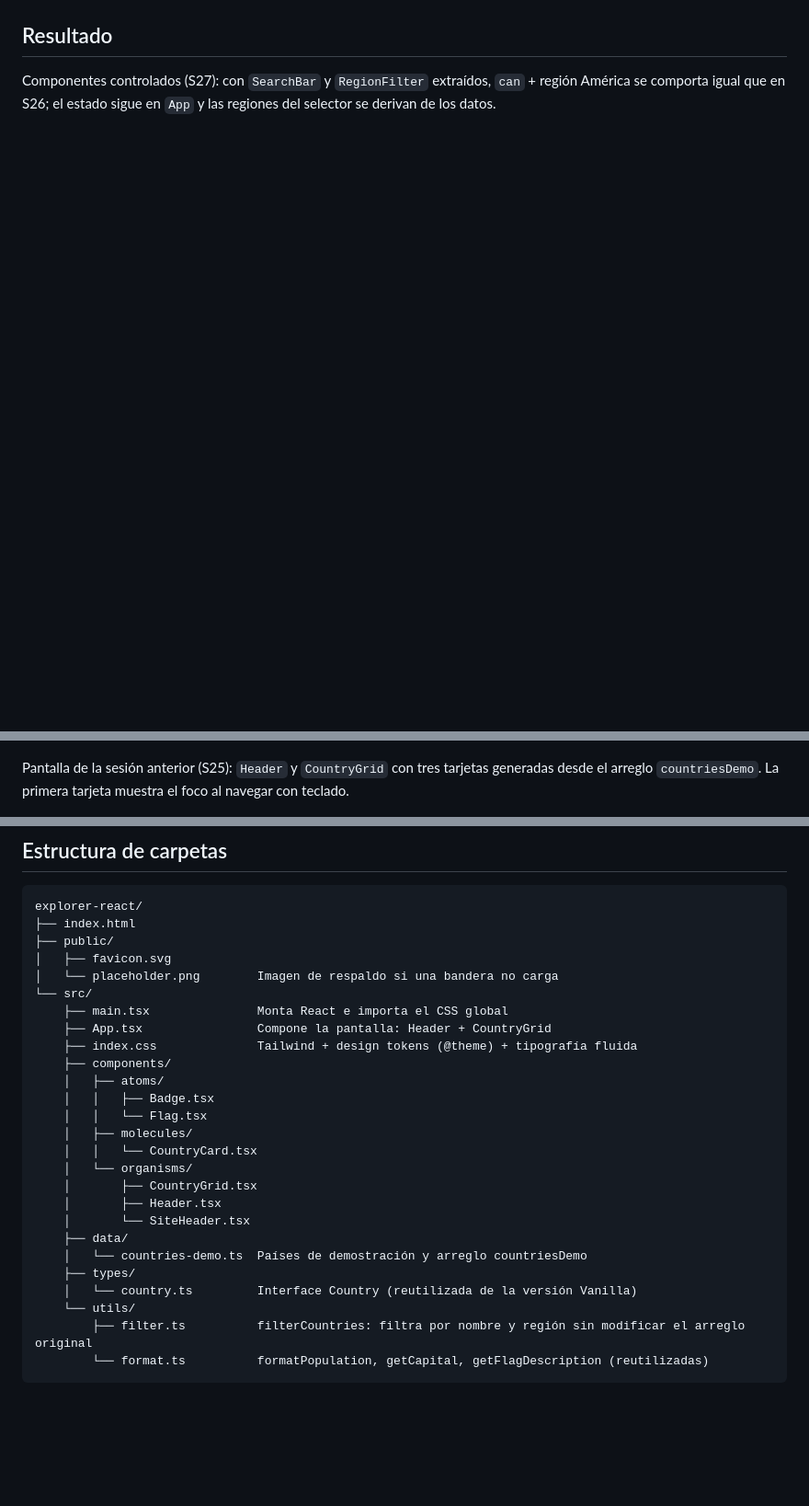
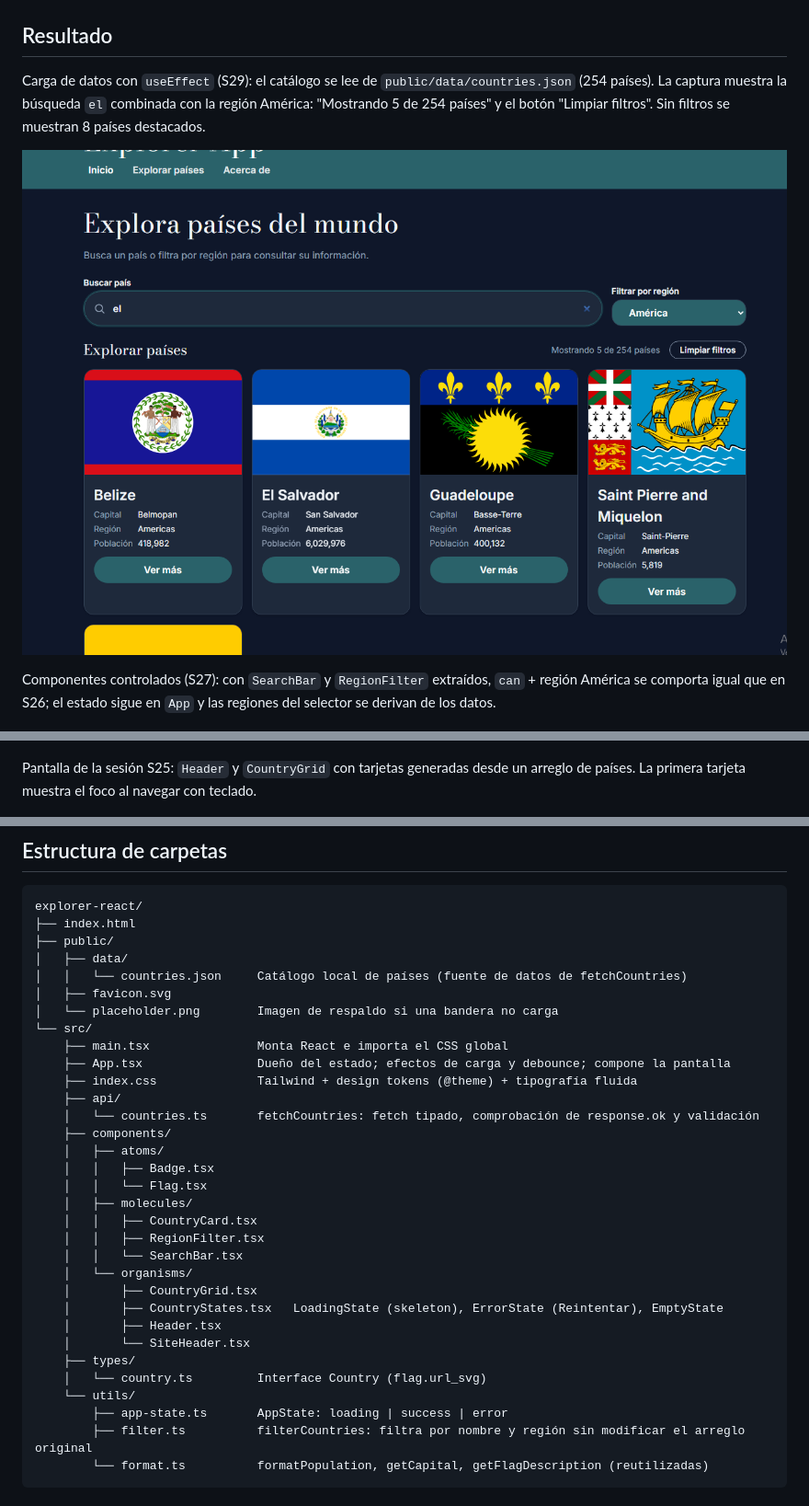
Before and after one commit to Javviee/explorer-react, a Markdown page: README.md, 3 parts joined by grey strips. Shown at 92% size. Rendered like a GitHub page; pictures changed too: docs/captura-s29.png (added); blank space fills up the shorter version.

````diff
--- a/README.md
+++ b/README.md
@@ -67,5 +94,9 @@ Nota: `key` usa `codes.alpha_2`. Al cargar el catálogo completo habrá territor
 
 ## Resultado
+
+Carga de datos con `useEffect` (S29): el catálogo se lee de `public/data/countries.json` (254 países). La captura muestra la búsqueda `el` combinada con la región América: "Mostrando 5 de 254 países" y el botón "Limpiar filtros". Sin filtros se muestran 8 países destacados.
+
+![Países cargados desde countries.json con búsqueda y filtro (S29)](docs/captura-s29.png)
 
 Componentes controlados (S27): con `SearchBar` y `RegionFilter` extraídos, `can` + región América se comporta igual que en S26; el estado sigue en `App` y las regiones del selector se derivan de los datos.
 
@@ -79,7 +110,7 @@ Sin coincidencias (S26): `CAN` + región Asia no devuelve países y se muestra u
 
 ![Mensaje sin coincidencias: CAN + Asia (S26)](docs/captura-s26-sin-resultados.png)
 
-Pantalla de la sesión anterior (S25): `Header` y `CountryGrid` con tres tarjetas generadas desde el arreglo `countriesDemo`. La primera tarjeta muestra el foco al navegar con teclado.
+Pantalla de la sesión S25: `Header` y `CountryGrid` con tarjetas generadas desde un arreglo de países. La primera tarjeta muestra el foco al navegar con teclado.
 
 ![Explorer React con componentes atómicos (S25)](docs/captura-s25.png)
 
@@ -126,27 +157,33 @@ pnpm run lint      # revisa el código con ESLint
 explorer-react/
 ├── index.html
 ├── public/
+│   ├── data/
+│   │   └── countries.json     Catálogo local de países (fuente de datos de fetchCountries)
 │   ├── favicon.svg
 │   └── placeholder.png        Imagen de respaldo si una bandera no carga
 └── src/
     ├── main.tsx               Monta React e importa el CSS global
-    ├── App.tsx                Compone la pantalla: Header + CountryGrid
+    ├── App.tsx                Dueño del estado; efectos de carga y debounce; compone la pantalla
     ├── index.css              Tailwind + design tokens (@theme) + tipografía fluida
+    ├── api/
+    │   └── countries.ts       fetchCountries: fetch tipado, comprobación de response.ok y validación
     ├── components/
     │   ├── atoms/
     │   │   ├── Badge.tsx
     │   │   └── Flag.tsx
     │   ├── molecules/
-    │   │   └── CountryCard.tsx
+    │   │   ├── CountryCard.tsx
+    │   │   ├── RegionFilter.tsx
+    │   │   └── SearchBar.tsx
     │   └── organisms/
     │       ├── CountryGrid.tsx
+    │       ├── CountryStates.tsx   LoadingState (skeleton), ErrorState (Reintentar), EmptyState
     │       ├── Header.tsx
     │       └── SiteHeader.tsx
-    ├── data/
-    │   └── countries-demo.ts  Países de demostración y arreglo countriesDemo
     ├── types/
-    │   └── country.ts         Interface Country (reutilizada de la versión Vanilla)
+    │   └── country.ts         Interface Country (flag.url_svg)
     └── utils/
+        ├── app-state.ts       AppState: loading | success | error
         ├── filter.ts          filterCountries: filtra por nombre y región sin modificar el arreglo original
         └── format.ts          formatPopulation, getCapital, getFlagDescription (reutilizadas)
 ```
````
Also changed, not shown: other parts of README.md (+37 -10 lines), 9 other files.
